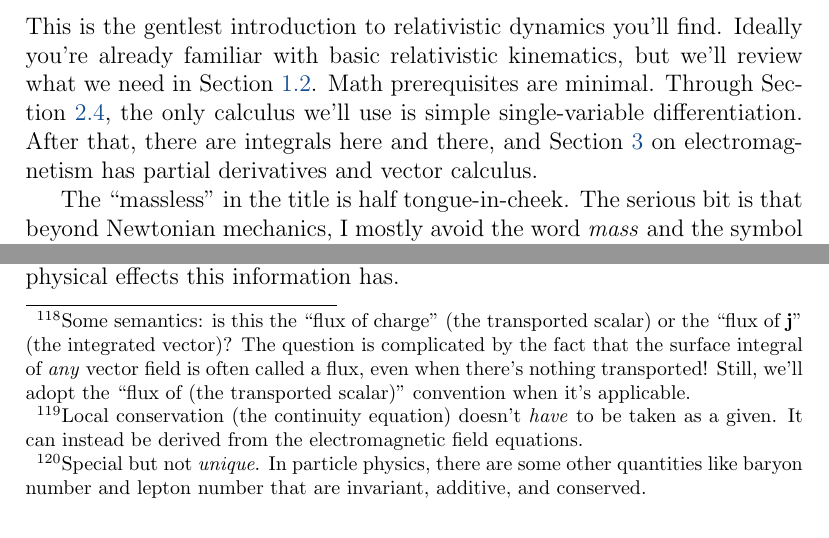
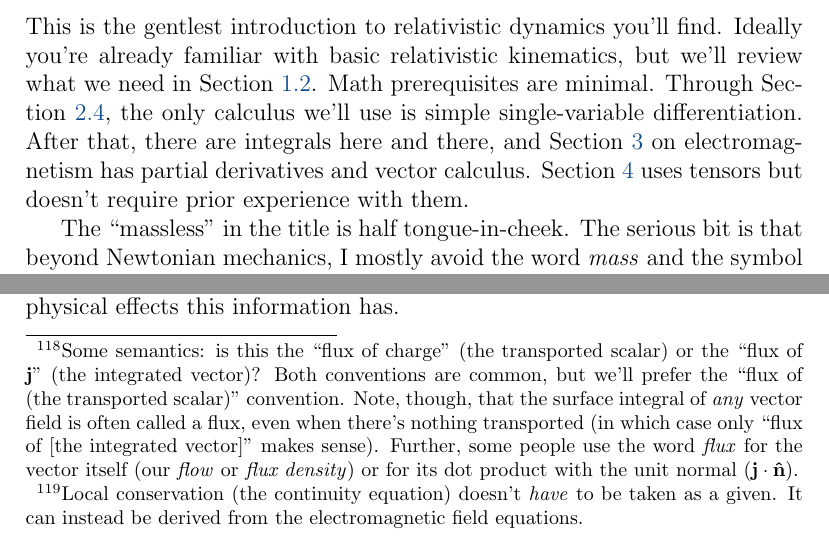
Before and after one commit to MichaelAllenWarner/relativistic-dynamics, a LaTeX document (mass-energy-equivalence.tex): two parts of pages 1 and 107 of 178, joined at a grey line, cut so that both start at the same text. Compiled offline with pdfLaTeX.

Commit message:
some tweaks, mainly to language around flux

```diff
--- a/mass-energy-equivalence.tex
+++ b/mass-energy-equivalence.tex
@@ -63,7 +63,7 @@
 \section*{Preface}\label{sec:p}
 \addcontentsline{toc}{section}{Preface}
 
-This is the gentlest introduction to relativistic dynamics you'll find. Ideally you're already familiar with basic relativistic kinematics, but we'll review what we need in Section \ref{ssec:sr}. Math prerequisites are minimal. Through Section \ref{ssec:ra}, the only calculus we'll use is simple single-variable differentiation. After that, there are integrals here and there, and Section \ref{sec:rem} on electromagnetism has partial derivatives and vector calculus.
+This is the gentlest introduction to relativistic dynamics you'll find. Ideally you're already familiar with basic relativistic kinematics, but we'll review what we need in Section \ref{ssec:sr}. Math prerequisites are minimal. Through Section \ref{ssec:ra}, the only calculus we'll use is simple single-variable differentiation. After that, there are integrals here and there, and Section \ref{sec:rem} on electromagnetism has partial derivatives and vector calculus. Section \ref{ssec:dy} uses tensors but doesn't require prior experience with them.
 
 The ``massless" in the title is half tongue-in-cheek. The serious bit is that beyond Newtonian mechanics, I mostly avoid the word \emph{mass} and the symbol $m$. This does set my approach apart, but you'll see that it's just a linguistic and notational preference. There's nothing radical about it.
 
@@ -2502,11 +2502,11 @@ and use the divergence theorem:
 \begin{equation}\label{eq:con2}
 - \dfrac{1}{c} \, \dfrac{\dd}{\dd t} \int_V \rho \, \dd V = \int_S \left( \vv j \cdot \vv{\hat{n}} \right) \dd S
 \end{equation}
-(on the right side, $S$ is the bounding surface of $V$, and $\vv{\hat{n}}$ is an outward-pointing unit vector normal to the surface element $\dd S$; on the left side, the volume's time-independence allowed us to move the time-derivative outside of the integral). Since $\rho$ is the charge density, its volume-integral is just the total charge in the region, and the left side of the equation is then the rate at which the region's total charge is decreasing. The right side has the form of a \textbf{flux}, where $\vv j$ gives the per-unit-area rate of charge-transport (the \emph{flow} or \emph{flux density} of charge), and where the whole surface integral represents the rate at which charge is flowing \emph{out} of the region's bounds.\footnote{\label{fn:flux}Some semantics: is this the ``flux of charge" (the transported scalar) or the ``flux of $\vv j$" (the integrated vector)? The question is complicated by the fact that the surface integral of \emph{any} vector field is often called a flux, even when there's nothing transported! Still, we'll adopt the ``flux of (the transported scalar)" convention when it's applicable.}
+(on the right side, $S$ is the bounding surface of $V$, and $\vv{\hat{n}}$ is an outward-pointing unit vector normal to the surface element $\dd S$; on the left side, the volume's time-independence allowed us to move the time-derivative outside of the integral). Since $\rho$ is the charge density, its volume-integral is just the total charge in the region, and the left side of the equation is then the rate at which the region's total charge is decreasing. The right side has the form of a \textbf{flux}, where $\vv j$ gives the per-unit-area rate of charge-transport (the \emph{flow} or \emph{flux density} of charge), and where the whole surface integral represents the rate at which charge is flowing \emph{out} of the region's bounds.\footnote{\label{fn:flux}Some semantics: is this the ``flux of charge" (the transported scalar) or the ``flux of $\vv j$" (the integrated vector)? Both conventions are common, but we'll prefer the ``flux of (the transported scalar)" convention. Note, though, that the surface integral of \emph{any} vector field is often called a flux, even when there's nothing transported (in which case only ``flux of [the integrated vector]" makes sense). Further, some people use the word \emph{flux} for the vector itself (our \emph{flow} or \emph{flux density}) or for its dot product with the unit normal ($\vv j \cdot \vv{\hat{n}}$).}
 
 So Equation \ref{eq:con2} makes the meaning of the continuity equation explicit: the rate at which the total charge in a region decreases equals the rate at which charge is flowing out of it. The \emph{only} way for the total charge of a volume to change is for charge to be transported through its surface. This is what's meant by local conservation. Moreover, \emph{any} locally conserved quantity can be expressed as a continuity equation. The manifestly covariant form of such an equation is always the vanishing four-divergence of the ``spacetime flow" of the locally conserved quantity. The ``spacetime flow" of electric charge is $\vv J$, and $\partialup \cdot \vv J =  0$ (Equation \ref{eq:con}) expresses local charge conservation.
 
-We've now taken several important properties of electric charge as experimental givens: its Lorentz-invariance, its additivity (tacitly), and its (local) conservation.\footnote{Local conservation (the continuity equation) doesn't \emph{have} to be taken as a given. It can instead be derived from the electromagnetic field equations.} No other quantity we've studied ticks all three of these boxes. Total energy, for instance, is additive and conserved, but not invariant. And rest energy (mass) is invariant (and trivially ``conserved" by the conservation of total energy), but not additive. So charge is rather special.\footnote{Special but not \emph{unique}. In particle physics, there are some other quantities like baryon number and lepton number that are invariant, additive, and conserved.} Another experimental given is that electric charge can be either positive or negative. That's of course a crucial one in practice, and we already acknowledged it in Footnote \ref{fn:jpart}, but it won't figure much in our treatment.
+We've now taken several important properties of electric charge as experimental givens: its Lorentz-invariance, its additivity (tacitly), and its (local) conservation.\footnote{Local conservation (the continuity equation) doesn't \emph{have} to be taken as a given. It can instead be derived from the electromagnetic field equations.} No other quantity we've studied ticks all three of these boxes. Total energy, for instance, is additive and conserved, but not invariant. And rest energy (mass) is invariant (and trivially ``conserved" by the conservation of total energy), but not additive. So charge is rather special. Another experimental given is that electric charge can be either positive or negative. That's of course a crucial one in practice, and we already acknowledged it in Footnote \ref{fn:jpart}, but it won't figure much in our treatment.
 
 The four-current density is the electromagnetic \emph{source} field. To complete the picture, we need to know how ``information" about $\vv J$ spreads and what physical effects this information has.
 
```
Also changed, not shown: mass-energy-equivalence.tex (10 more changed lines).
